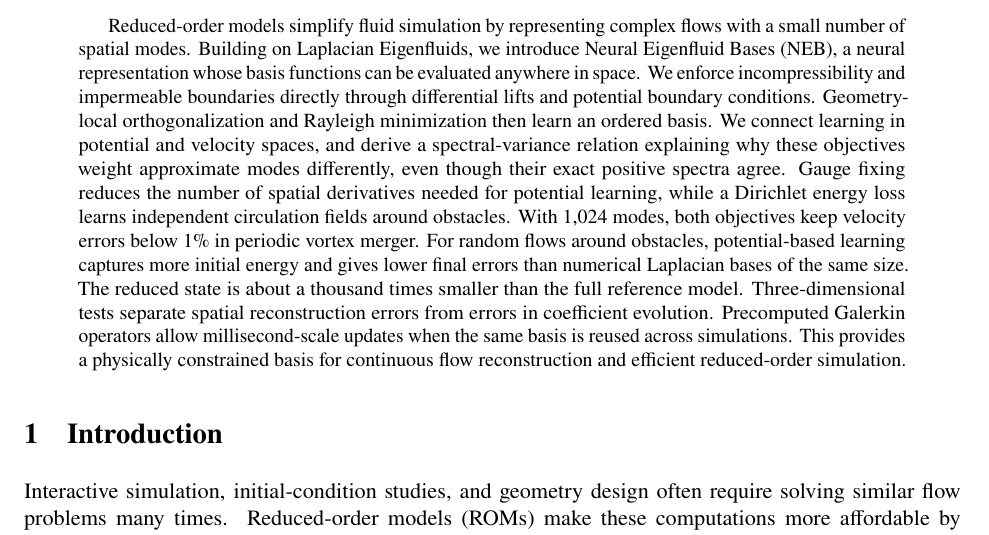
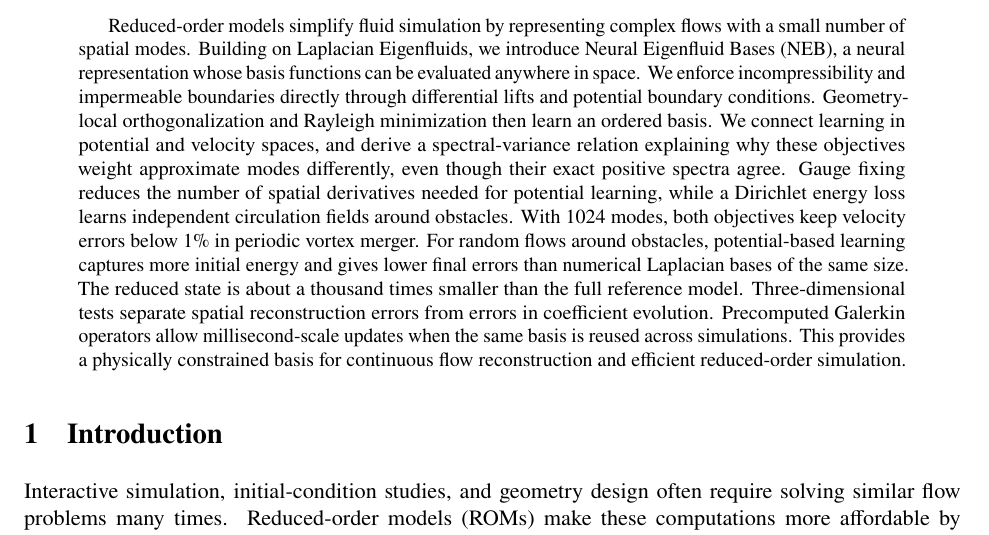
Before and after one commit to baiming-zhang/NEB, a LaTeX paper (paper/main.tex): part of page 1 of 55, cut so that both start at the same text. Compiled offline with pdfLaTeX.

Commit message:
Remove thousands separator from abstract mode count

```diff
--- a/paper/main.tex
+++ b/paper/main.tex
@@ -58,7 +58,7 @@
 \maketitle
 \begin{abstract}
 \begingroup
-Reduced-order models simplify fluid simulation by representing complex flows with a small number of spatial modes. Building on Laplacian Eigenfluids, we introduce Neural Eigenfluid Bases (NEB), a neural representation whose basis functions can be evaluated anywhere in space. We enforce incompressibility and impermeable boundaries directly through differential lifts and potential boundary conditions. Geometry-local orthogonalization and Rayleigh minimization then learn an ordered basis. We connect learning in potential and velocity spaces, and derive a spectral-variance relation explaining why these objectives weight approximate modes differently, even though their exact positive spectra agree. Gauge fixing reduces the number of spatial derivatives needed for potential learning, while a Dirichlet energy loss learns independent circulation fields around obstacles. With 1,024 modes, both objectives keep velocity errors below 1\% in periodic vortex merger. For random flows around obstacles, potential-based learning captures more initial energy and gives lower final errors than numerical Laplacian bases of the same size. The reduced state is about a thousand times smaller than the full reference model. Three-dimensional tests separate spatial reconstruction errors from errors in coefficient evolution. Precomputed Galerkin operators allow millisecond-scale updates when the same basis is reused across simulations. This provides a physically constrained basis for continuous flow reconstruction and efficient reduced-order simulation.
+Reduced-order models simplify fluid simulation by representing complex flows with a small number of spatial modes. Building on Laplacian Eigenfluids, we introduce Neural Eigenfluid Bases (NEB), a neural representation whose basis functions can be evaluated anywhere in space. We enforce incompressibility and impermeable boundaries directly through differential lifts and potential boundary conditions. Geometry-local orthogonalization and Rayleigh minimization then learn an ordered basis. We connect learning in potential and velocity spaces, and derive a spectral-variance relation explaining why these objectives weight approximate modes differently, even though their exact positive spectra agree. Gauge fixing reduces the number of spatial derivatives needed for potential learning, while a Dirichlet energy loss learns independent circulation fields around obstacles. With 1024 modes, both objectives keep velocity errors below 1\% in periodic vortex merger. For random flows around obstacles, potential-based learning captures more initial energy and gives lower final errors than numerical Laplacian bases of the same size. The reduced state is about a thousand times smaller than the full reference model. Three-dimensional tests separate spatial reconstruction errors from errors in coefficient evolution. Precomputed Galerkin operators allow millisecond-scale updates when the same basis is reused across simulations. This provides a physically constrained basis for continuous flow reconstruction and efficient reduced-order simulation.
 \par\endgroup
 \end{abstract}
 
```
